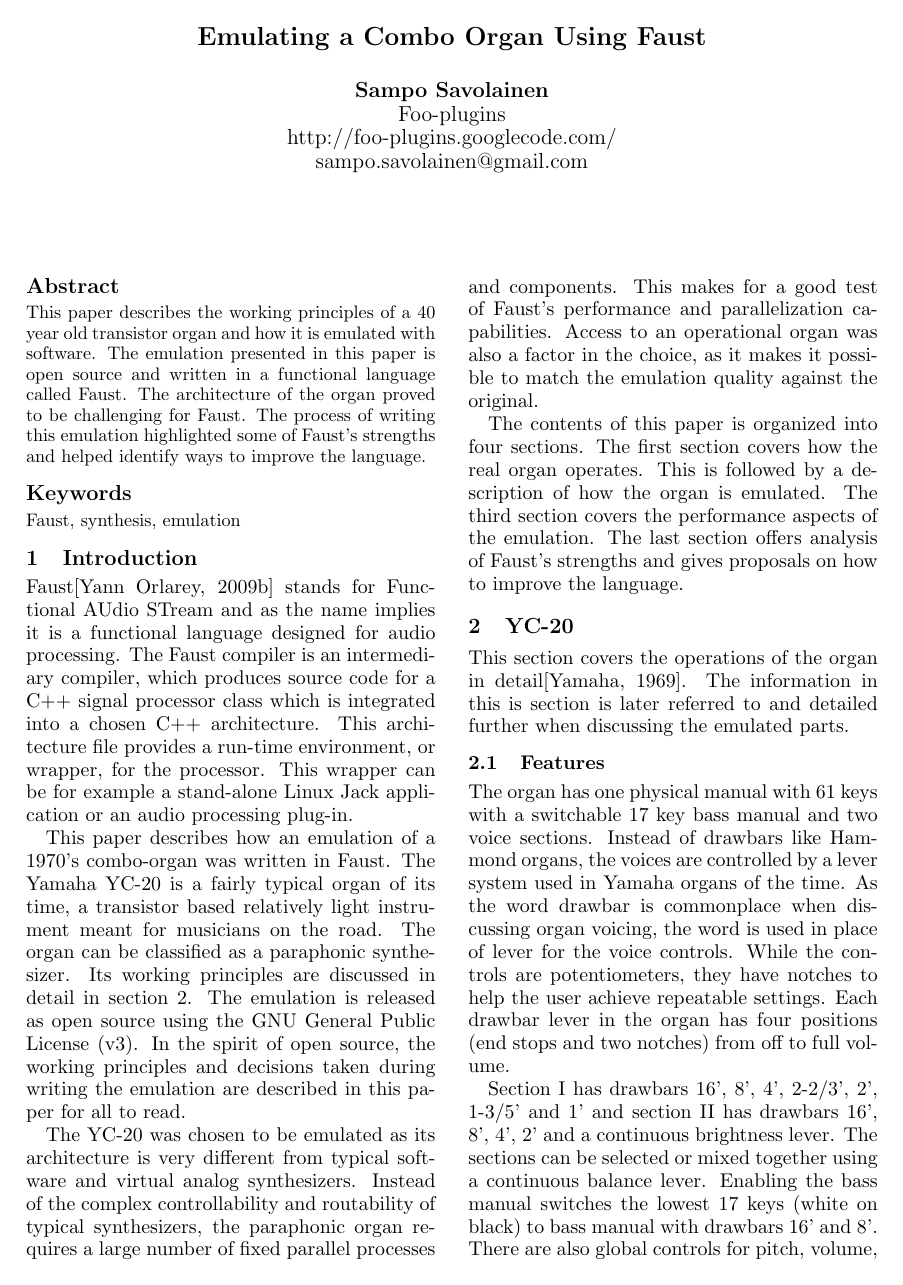
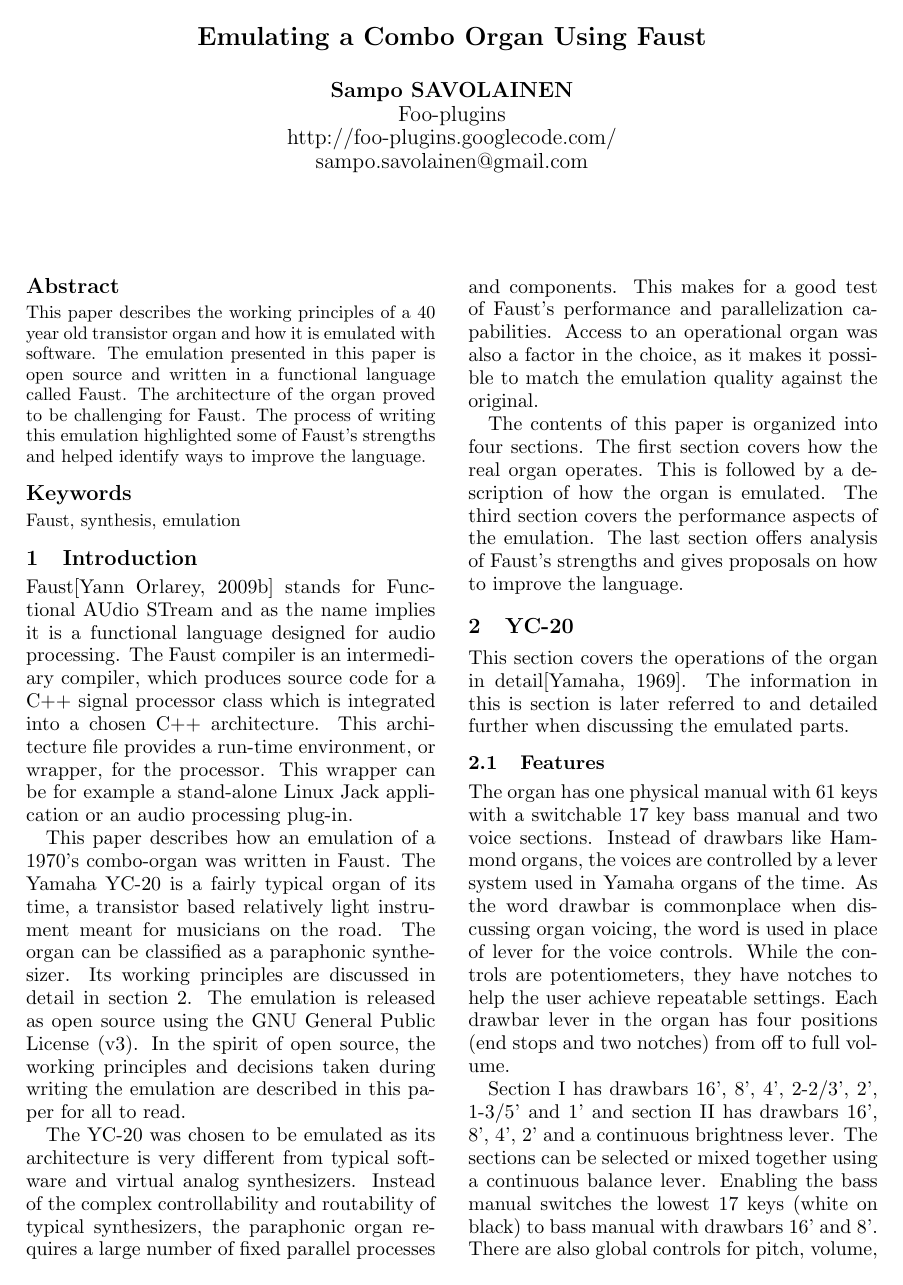
Before and after one commit to sampov2/foo-plugins, a LaTeX paper (incubator/foo-yc20/paper/lac2010_yc20.tex): page 1 of 8. Compiled offline with pdfLaTeX.

Commit message:
The version which was submitted

```diff
--- a/incubator/foo-yc20/paper/lac2010_yc20.tex
+++ b/incubator/foo-yc20/paper/lac2010_yc20.tex
@@ -10,7 +10,7 @@
 \title{Emulating a Combo Organ Using Faust}
 
 \author
-{Sampo Savolainen % SAVOLAINEN?
+{Sampo SAVOLAINEN
 \\ Foo-plugins
 \\ http://foo-plugins.googlecode.com/
 \\ sampo.savolainen@gmail.com
```
Also changed, not shown: incubator/foo-yc20/paper/lac2010_yc20.tex (1 more changed lines).
